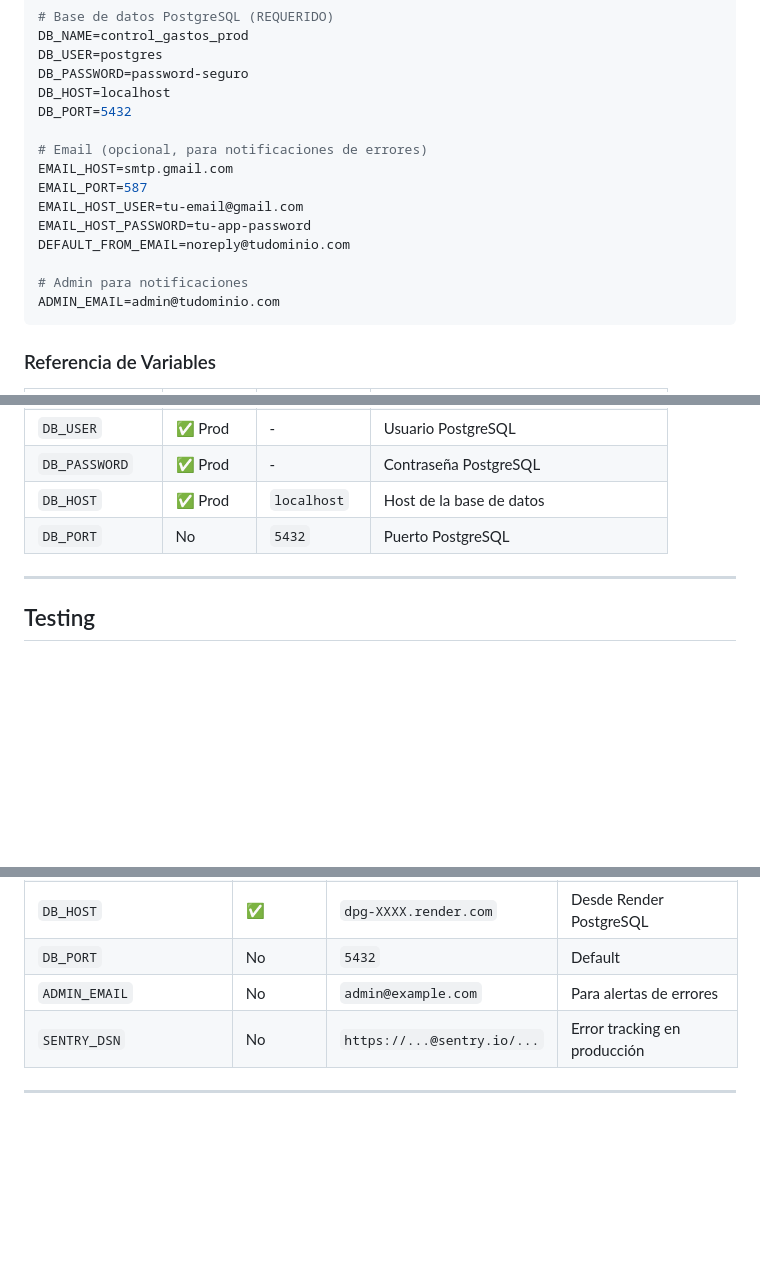
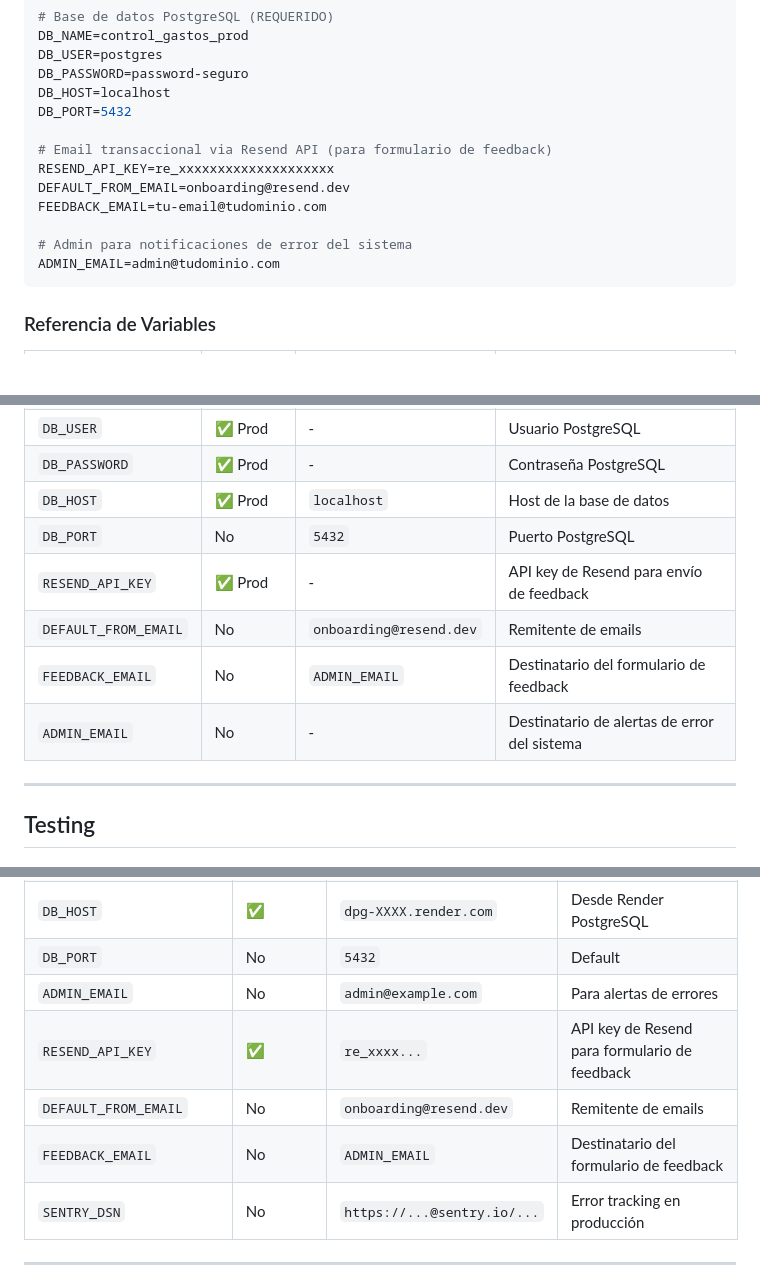
Before and after one commit to Nicokac/control_gastos, a Markdown page: README.md, 3 parts joined by grey strips. GitHub-like rendering; blank space fills up the shorter version.

````diff
--- a/README.md
+++ b/README.md
@@ -246,14 +246,12 @@ DB_PASSWORD=password-seguro
 DB_HOST=localhost
 DB_PORT=5432
 
-# Email (opcional, para notificaciones de errores)
-EMAIL_HOST=smtp.gmail.com
-EMAIL_PORT=587
-EMAIL_HOST_USER=tu-email@gmail.com
-EMAIL_HOST_PASSWORD=tu-app-password
-DEFAULT_FROM_EMAIL=noreply@tudominio.com
+# Email transaccional via Resend API (para formulario de feedback)
+RESEND_API_KEY=re_xxxxxxxxxxxxxxxxxxxx
+DEFAULT_FROM_EMAIL=onboarding@resend.dev
+FEEDBACK_EMAIL=tu-email@tudominio.com
 
-# Admin para notificaciones
+# Admin para notificaciones de error del sistema
 ADMIN_EMAIL=admin@tudominio.com
 ```
 
@@ -269,6 +267,10 @@ ADMIN_EMAIL=admin@tudominio.com
 | `DB_PASSWORD` | ✅ Prod | - | Contraseña PostgreSQL |
 | `DB_HOST` | ✅ Prod | `localhost` | Host de la base de datos |
 | `DB_PORT` | No | `5432` | Puerto PostgreSQL |
+| `RESEND_API_KEY` | ✅ Prod | - | API key de Resend para envío de feedback |
+| `DEFAULT_FROM_EMAIL` | No | `onboarding@resend.dev` | Remitente de emails |
+| `FEEDBACK_EMAIL` | No | `ADMIN_EMAIL` | Destinatario del formulario de feedback |
+| `ADMIN_EMAIL` | No | - | Destinatario de alertas de error del sistema |
 
 ---
 
@@ -374,6 +376,9 @@ Configurar en **Render Dashboard → Environment**:
 | `DB_HOST` | ✅ | `dpg-XXXX.render.com` | Desde Render PostgreSQL |
 | `DB_PORT` | No | `5432` | Default |
 | `ADMIN_EMAIL` | No | `admin@example.com` | Para alertas de errores |
+| `RESEND_API_KEY` | ✅ | `re_xxxx...` | API key de Resend para formulario de feedback |
+| `DEFAULT_FROM_EMAIL` | No | `onboarding@resend.dev` | Remitente de emails |
+| `FEEDBACK_EMAIL` | No | `ADMIN_EMAIL` | Destinatario del formulario de feedback |
 | `SENTRY_DSN` | No | `https://...@sentry.io/...` | Error tracking en producción |
 
 ---
````
Also changed, not shown: other parts of README.md (+1 -1 lines), CHANGELOG.md (+5 -3 lines), docs/DECISIONS.md (+16 -13 lines).
